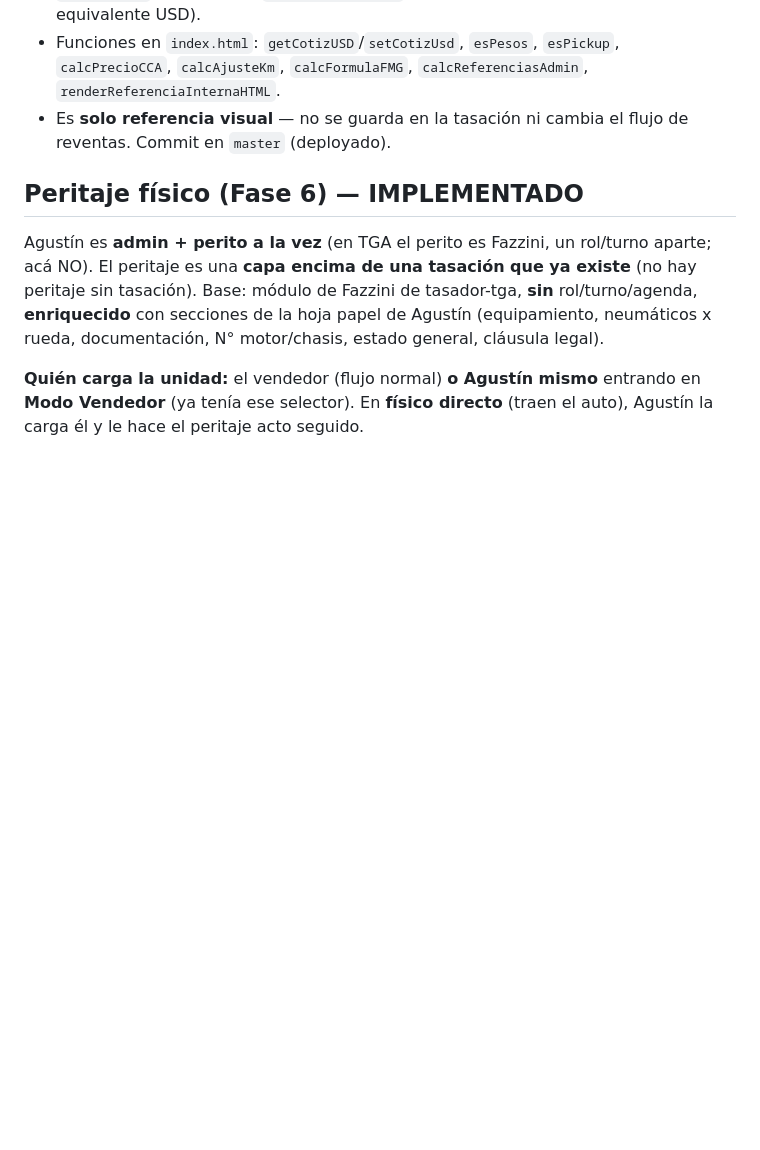
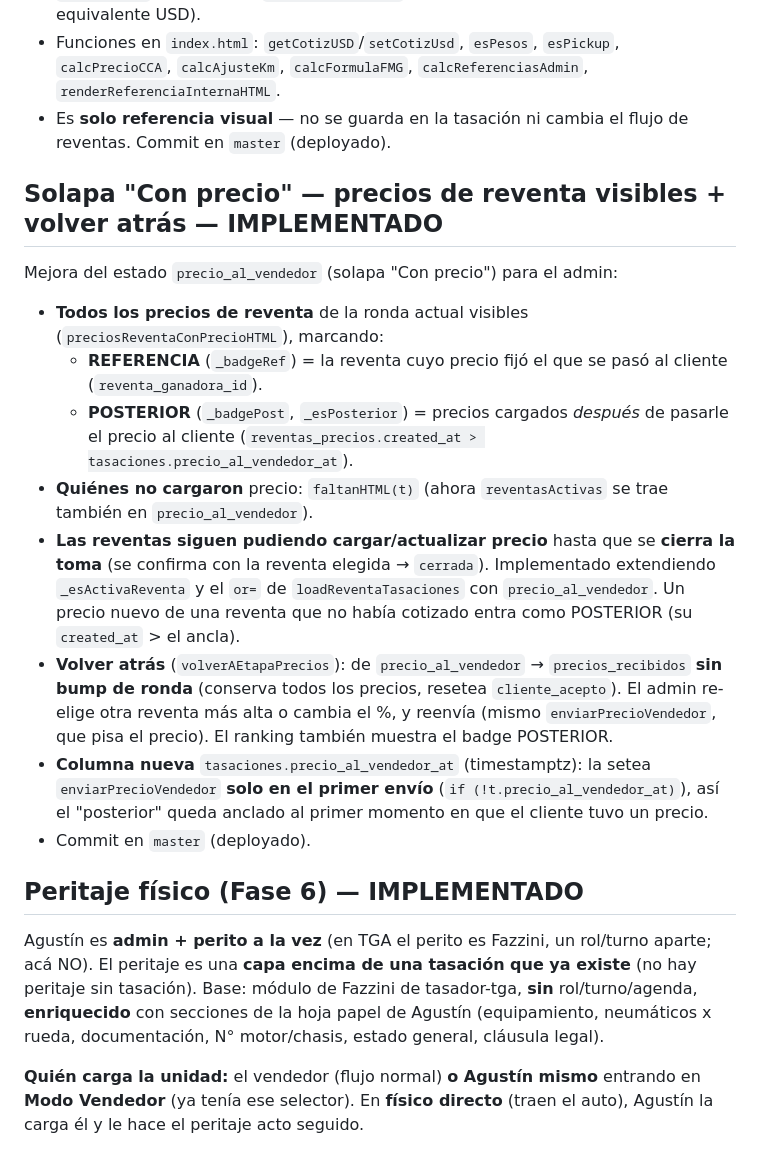
Before and after one commit to fergonz00/tasador-argendreams, a Markdown page: CLAUDE.md, the part around the change. Rendered like a GitHub page; blank space fills up the shorter version.

Commit message:
docs: solapa Con precio (precios de reventa visibles + volver atras)

```diff
--- a/CLAUDE.md
+++ b/CLAUDE.md
@@ -133,6 +133,19 @@ Bloque **"💲 Referencia interna de toma"** en el detalle del admin (gateado po
 - **Cotización USD** editable en el bloque (`_cotizUsd`, default `DEFAULT_COTIZ=1350`); `setCotizUsd` recalcula vía `rerenderDetalle()`. Pesifica BYD/USD (CCA BYD y equivalente USD).
 - Funciones en `index.html`: `getCotizUSD`/`setCotizUsd`, `esPesos`, `esPickup`, `calcPrecioCCA`, `calcAjusteKm`, `calcFormulaFMG`, `calcReferenciasAdmin`, `renderReferenciaInternaHTML`.
 - Es **solo referencia visual** — no se guarda en la tasación ni cambia el flujo de reventas. Commit en `master` (deployado).
+
+## Solapa "Con precio" — precios de reventa visibles + volver atrás — IMPLEMENTADO
+
+Mejora del estado `precio_al_vendedor` (solapa "Con precio") para el admin:
+
+- **Todos los precios de reventa** de la ronda actual visibles (`preciosReventaConPrecioHTML`), marcando:
+  - **REFERENCIA** (`_badgeRef`) = la reventa cuyo precio fijó el que se pasó al cliente (`reventa_ganadora_id`).
+  - **POSTERIOR** (`_badgePost`, `_esPosterior`) = precios cargados *después* de pasarle el precio al cliente (`reventas_precios.created_at > tasaciones.precio_al_vendedor_at`).
+- **Quiénes no cargaron** precio: `faltanHTML(t)` (ahora `reventasActivas` se trae también en `precio_al_vendedor`).
+- **Las reventas siguen pudiendo cargar/actualizar precio** hasta que se **cierra la toma** (se confirma con la reventa elegida → `cerrada`). Implementado extendiendo `_esActivaReventa` y el `or=` de `loadReventaTasaciones` con `precio_al_vendedor`. Un precio nuevo de una reventa que no había cotizado entra como POSTERIOR (su `created_at` > el ancla).
+- **Volver atrás** (`volverAEtapaPrecios`): de `precio_al_vendedor` → `precios_recibidos` **sin bump de ronda** (conserva todos los precios, resetea `cliente_acepto`). El admin re-elige otra reventa más alta o cambia el %, y reenvía (mismo `enviarPrecioVendedor`, que pisa el precio). El ranking también muestra el badge POSTERIOR.
+- **Columna nueva** `tasaciones.precio_al_vendedor_at` (timestamptz): la setea `enviarPrecioVendedor` **solo en el primer envío** (`if (!t.precio_al_vendedor_at)`), así el "posterior" queda anclado al primer momento en que el cliente tuvo un precio.
+- Commit en `master` (deployado).
 
 ## Peritaje físico (Fase 6) — IMPLEMENTADO
 
```
